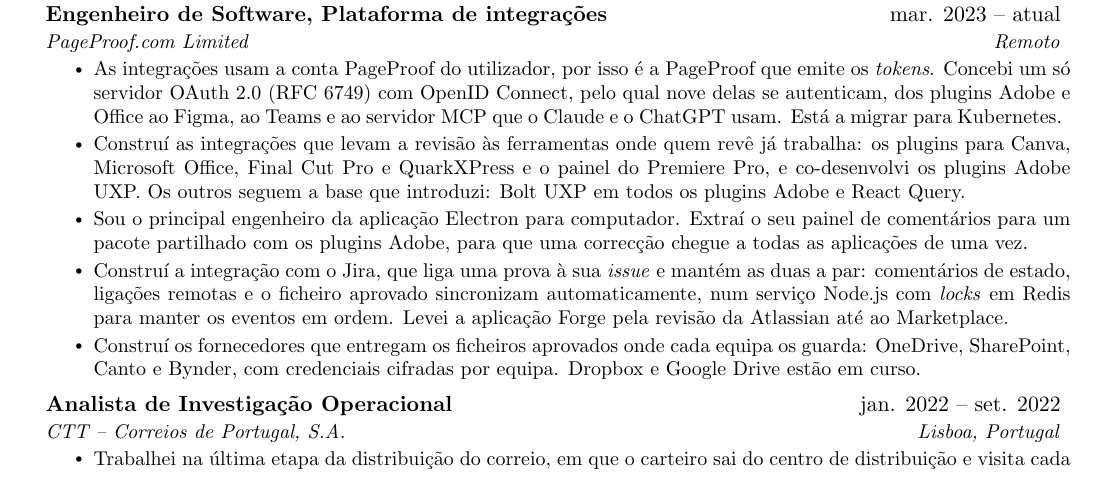
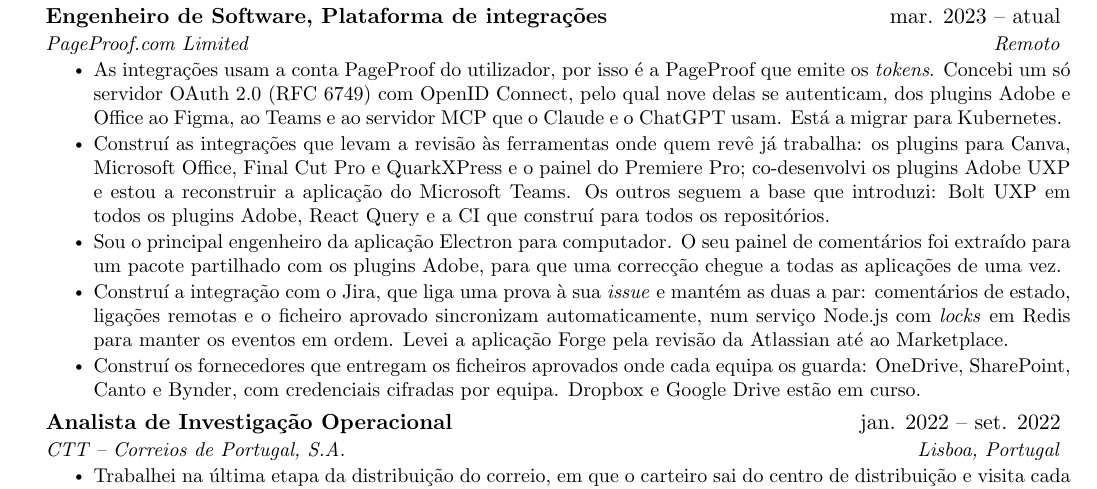
Before and after one commit to pprimor/cv, a LaTeX CV (cv_pt.tex): part of the page, cut so that both start at the same text. Compiled offline with pdfLaTeX.

Commit message:
fix(cv): keep the comments panel passive; add Teams rebuild and CI

```diff
--- a/cv_pt.tex
+++ b/cv_pt.tex
@@ -125,8 +125,8 @@
       {PageProof.com Limited}{Remoto}
         \resumeItemListStart
             \resumeItem{As integrações usam a conta PageProof do utilizador, por isso é a PageProof que emite os \emph{tokens}. Concebi um só servidor OAuth 2.0 (\href{https://www.rfc-editor.org/rfc/rfc6749.html}{RFC 6749}) com OpenID Connect, pelo qual nove delas se autenticam, dos plugins Adobe e Office ao Figma, ao Teams e ao servidor MCP que o Claude e o ChatGPT usam. Está a migrar para Kubernetes.}
-            \resumeItem{Construí as \href{https://pageproof.com/integrations}{integrações} que levam a revisão às ferramentas onde quem revê já trabalha: os plugins para Canva, Microsoft Office, Final Cut Pro e QuarkXPress e o painel do Premiere Pro, e co-desenvolvi os plugins Adobe UXP. Os outros seguem a base que introduzi: Bolt UXP em todos os plugins Adobe e React Query.}
-            \resumeItem{Sou o principal engenheiro da aplicação Electron para computador. Extraí o seu painel de comentários para um pacote partilhado com os plugins Adobe, para que uma correcção chegue a todas as aplicações de uma vez.}
+            \resumeItem{Construí as \href{https://pageproof.com/integrations}{integrações} que levam a revisão às ferramentas onde quem revê já trabalha: os plugins para Canva, Microsoft Office, Final Cut Pro e QuarkXPress e o painel do Premiere Pro; co-desenvolvi os plugins Adobe UXP e estou a reconstruir a aplicação do Microsoft Teams. Os outros seguem a base que introduzi: Bolt UXP em todos os plugins Adobe, React Query e a CI que construí para todos os repositórios.}
+            \resumeItem{Sou o principal engenheiro da aplicação Electron para computador. O seu painel de comentários foi extraído para um pacote partilhado com os plugins Adobe, para que uma correcção chegue a todas as aplicações de uma vez.}
             \resumeItem{Construí a integração com o Jira, que liga uma prova à sua \emph{issue} e mantém as duas a par: comentários de estado, ligações remotas e o ficheiro aprovado sincronizam automaticamente, num serviço Node.js com \emph{locks} em Redis para manter os eventos em ordem. Levei a aplicação Forge pela revisão da Atlassian até ao Marketplace.}
             \resumeItem{Construí os fornecedores que entregam os ficheiros aprovados onde cada equipa os guarda: OneDrive, SharePoint, Canto e Bynder, com credenciais cifradas por equipa. Dropbox e Google Drive estão em curso.}
         \resumeItemListEnd
```
Also changed, not shown: cv_en.tex (+2 -2 lines).
